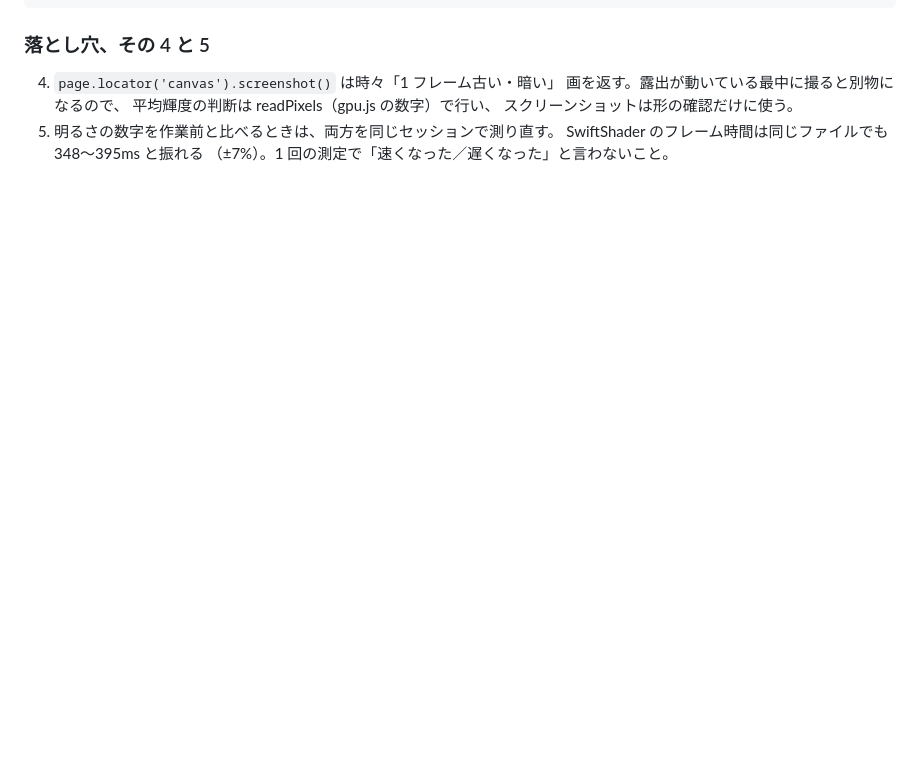
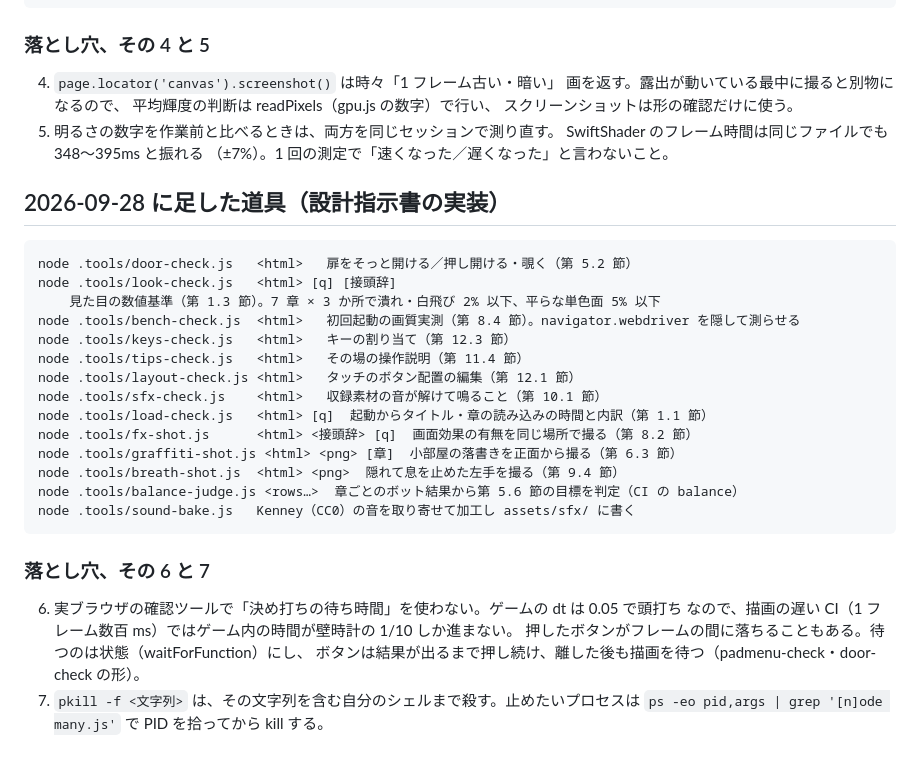
Before and after one commit to anfaal1672-png/ward7, a Markdown page: .tools/README.md, the part around the change. Drawn GitHub-style; blank space fills up the shorter version.

Commit message:
道具の説明を足す（.tools/README.md）
Co-Authored-By: Claude Opus 5.5 <noreply@anthropic.com>
Claude-Session: https://claude.ai/code/session_018zcZvxjpeaHtBfAd3YmsV2

```diff
--- a/.tools/README.md
+++ b/.tools/README.md
@@ -123,3 +123,29 @@ Chromium（SwiftShader）で実 WebGL を通し、PNG を書き出す。
 5. 明るさの数字を作業前と比べるときは、両方を同じセッションで測り直す。
    SwiftShader のフレーム時間は同じファイルでも 348〜395ms と振れる
    （±7%）。1 回の測定で「速くなった／遅くなった」と言わないこと。
+
+## 2026-09-28 に足した道具（設計指示書の実装）
+
+    node .tools/door-check.js   <html>   扉をそっと開ける／押し開ける・覗く（第 5.2 節）
+    node .tools/look-check.js   <html> [q] [接頭辞]
+        見た目の数値基準（第 1.3 節）。7 章 × 3 か所で潰れ・白飛び 2% 以下、平らな単色面 5% 以下
+    node .tools/bench-check.js  <html>   初回起動の画質実測（第 8.4 節）。navigator.webdriver を隠して測らせる
+    node .tools/keys-check.js   <html>   キーの割り当て（第 12.3 節）
+    node .tools/tips-check.js   <html>   その場の操作説明（第 11.4 節）
+    node .tools/layout-check.js <html>   タッチのボタン配置の編集（第 12.1 節）
+    node .tools/sfx-check.js    <html>   収録素材の音が解けて鳴ること（第 10.1 節）
+    node .tools/load-check.js   <html> [q]  起動からタイトル・章の読み込みの時間と内訳（第 1.1 節）
+    node .tools/fx-shot.js      <html> <接頭辞> [q]  画面効果の有無を同じ場所で撮る（第 8.2 節）
+    node .tools/graffiti-shot.js <html> <png> [章]  小部屋の落書きを正面から撮る（第 6.3 節）
+    node .tools/breath-shot.js  <html> <png>  隠れて息を止めた左手を撮る（第 9.4 節）
+    node .tools/balance-judge.js <rows…>  章ごとのボット結果から第 5.6 節の目標を判定（CI の balance）
+    node .tools/sound-bake.js   Kenney（CC0）の音を取り寄せて加工し assets/sfx/ に書く
+
+### 落とし穴、その 6 と 7
+
+6. 実ブラウザの確認ツールで「決め打ちの待ち時間」を使わない。ゲームの dt は 0.05 で頭打ち
+   なので、描画の遅い CI（1 フレーム数百 ms）ではゲーム内の時間が壁時計の 1/10 しか進まない。
+   押したボタンがフレームの間に落ちることもある。待つのは状態（waitForFunction）にし、
+   ボタンは結果が出るまで押し続け、離した後も描画を待つ（padmenu-check・door-check の形）。
+7. `pkill -f <文字列>` は、その文字列を含む自分のシェルまで殺す。止めたいプロセスは
+   `ps -eo pid,args | grep '[n]ode many.js'` で PID を拾ってから kill する。
```
